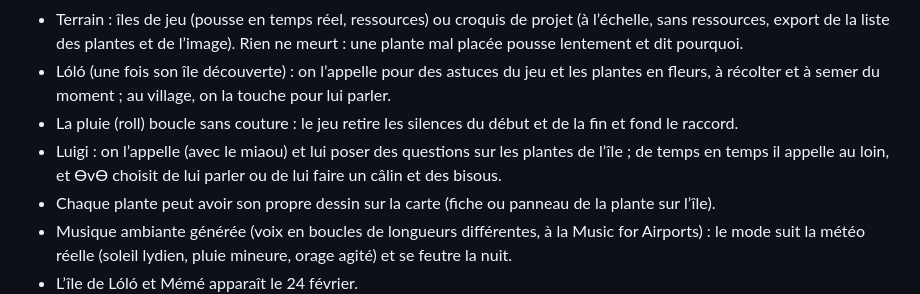
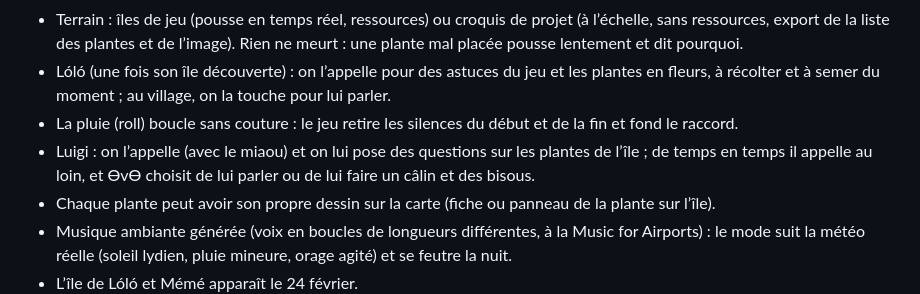
Before and after one commit to felixiksz/herbovotheque, a Markdown page: README.md, the part around the change. Rendered like a GitHub page.

Commit message:
Notes : petite correction

```diff
--- a/README.md
+++ b/README.md
@@ -40,7 +40,7 @@ python tools/version.py
 - Terrain : îles de jeu (pousse en temps réel, ressources) ou croquis de projet (à l’échelle, sans ressources, export de la liste des plantes et de l’image). Rien ne meurt : une plante mal placée pousse lentement et dit pourquoi.
 - Lóló (une fois son île découverte) : on l’appelle pour des astuces du jeu et les plantes en fleurs, à récolter et à semer du moment ; au village, on la touche pour lui parler.
 - La pluie (roll) boucle sans couture : le jeu retire les silences du début et de la fin et fond le raccord.
-- Luigi : on l’appelle (avec le miaou) et lui poser des questions sur les plantes de l’île ; de temps en temps il appelle au loin, et ƟvƟ choisit de lui parler ou de lui faire un câlin et des bisous.
+- Luigi : on l’appelle (avec le miaou) et on lui pose des questions sur les plantes de l’île ; de temps en temps il appelle au loin, et ƟvƟ choisit de lui parler ou de lui faire un câlin et des bisous.
 - Chaque plante peut avoir son propre dessin sur la carte (fiche ou panneau de la plante sur l’île).
 - Musique ambiante générée (voix en boucles de longueurs différentes, à la Music for Airports) : le mode suit la météo réelle (soleil lydien, pluie mineure, orage agité) et se feutre la nuit.
 - L’île de Lóló et Mémé apparaît le 24 février.
```
